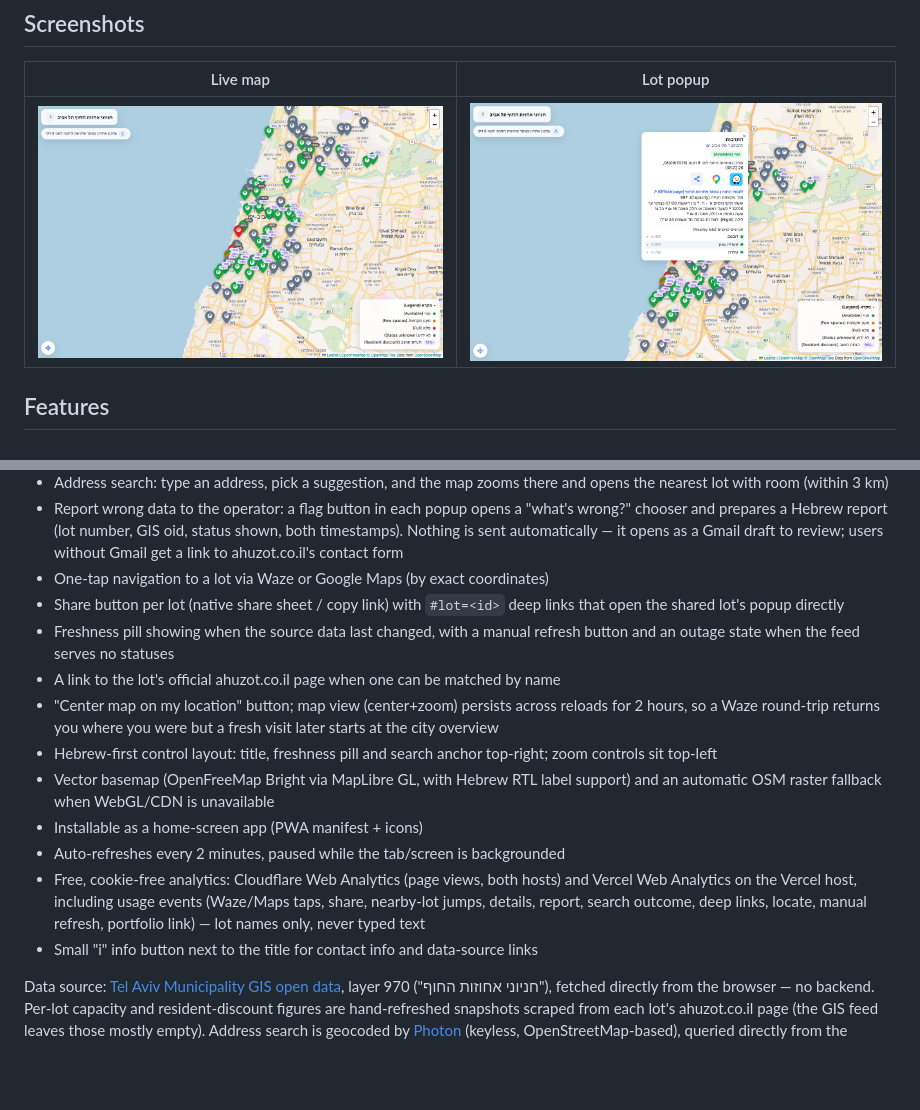
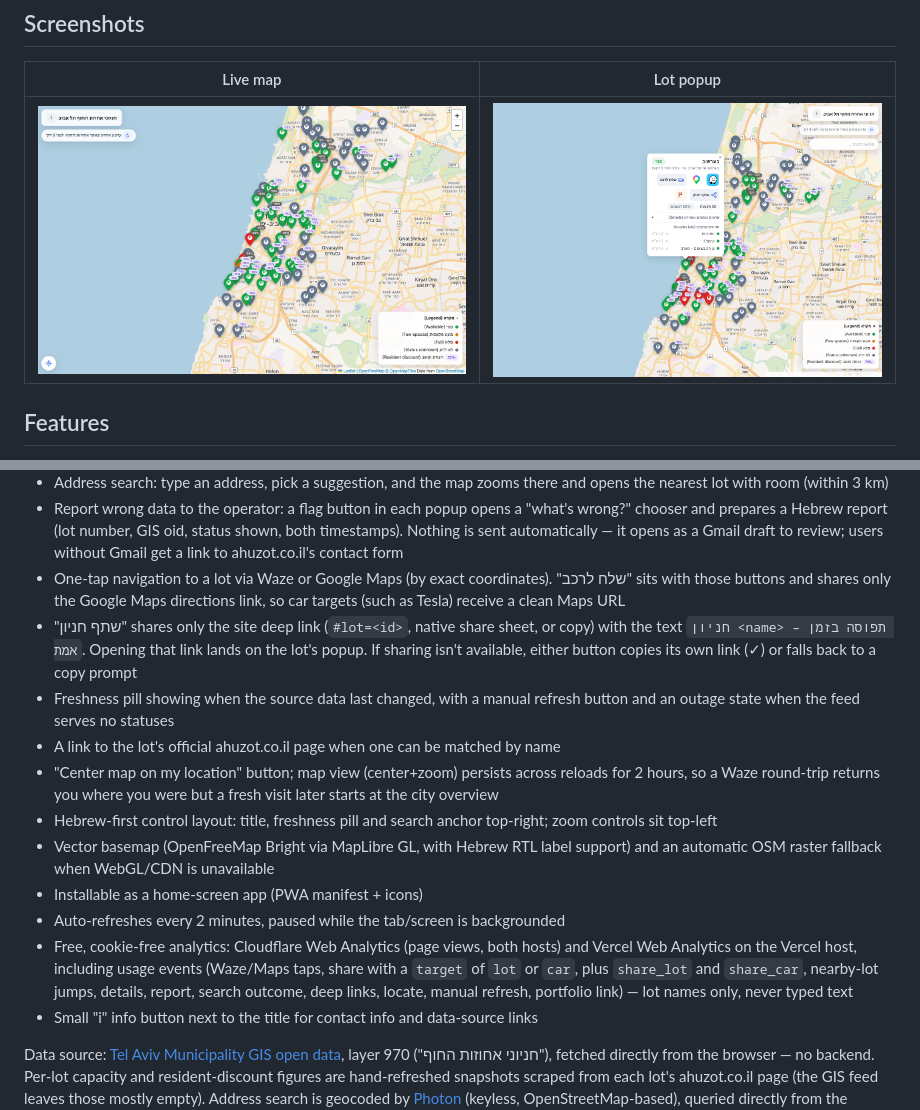
Before and after one commit to chenmu10/tel-aviv-parking-map, a Markdown page: README.md, 2 parts joined by grey strips. Drawn GitHub-style; pictures changed too: docs/screenshots/popup-detail.png; blank space fills up the shorter version.

```diff
--- a/README.md
+++ b/README.md
@@ -34,9 +34,13 @@ Live: https://tlv-parking.vercel.app/ (also mirrored at https://chenmu10.github.
   status shown, both timestamps). Nothing is sent automatically — it opens as
   a Gmail draft to review; users without Gmail get a link to ahuzot.co.il's
   contact form
-- One-tap navigation to a lot via Waze or Google Maps (by exact coordinates)
-- Share button per lot (native share sheet / copy link) with `#lot=<id>` deep
-  links that open the shared lot's popup directly
+- One-tap navigation to a lot via Waze or Google Maps (by exact coordinates).
+  "שלח לרכב" sits with those buttons and shares only the Google Maps
+  directions link, so car targets (such as Tesla) receive a clean Maps URL
+- "שתף חניון" shares only the site deep link (`#lot=<id>`, native share
+  sheet, or copy) with the text `חניון <name> – תפוסה בזמן אמת`. Opening
+  that link lands on the lot's popup. If sharing isn't available, either
+  button copies its own link (✓) or falls back to a copy prompt
 - Freshness pill showing when the source data last changed, with a manual
   refresh button and an outage state when the feed serves no statuses
 - A link to the lot's official ahuzot.co.il page when one can be matched by name
@@ -51,7 +55,8 @@ Live: https://tlv-parking.vercel.app/ (also mirrored at https://chenmu10.github.
 - Auto-refreshes every 2 minutes, paused while the tab/screen is backgrounded
 - Free, cookie-free analytics: Cloudflare Web Analytics (page views, both
   hosts) and Vercel Web Analytics on the Vercel host, including usage events
-  (Waze/Maps taps, share, nearby-lot jumps, details, report, search outcome,
+  (Waze/Maps taps, share with a `target` of `lot` or `car`, plus `share_lot`
+  and `share_car`, nearby-lot jumps, details, report, search outcome,
   deep links, locate, manual refresh, portfolio link) — lot names only, never typed text
 - Small "i" info button next to the title for contact info and data-source links
 
```
Also changed, not shown: 2 other files.
